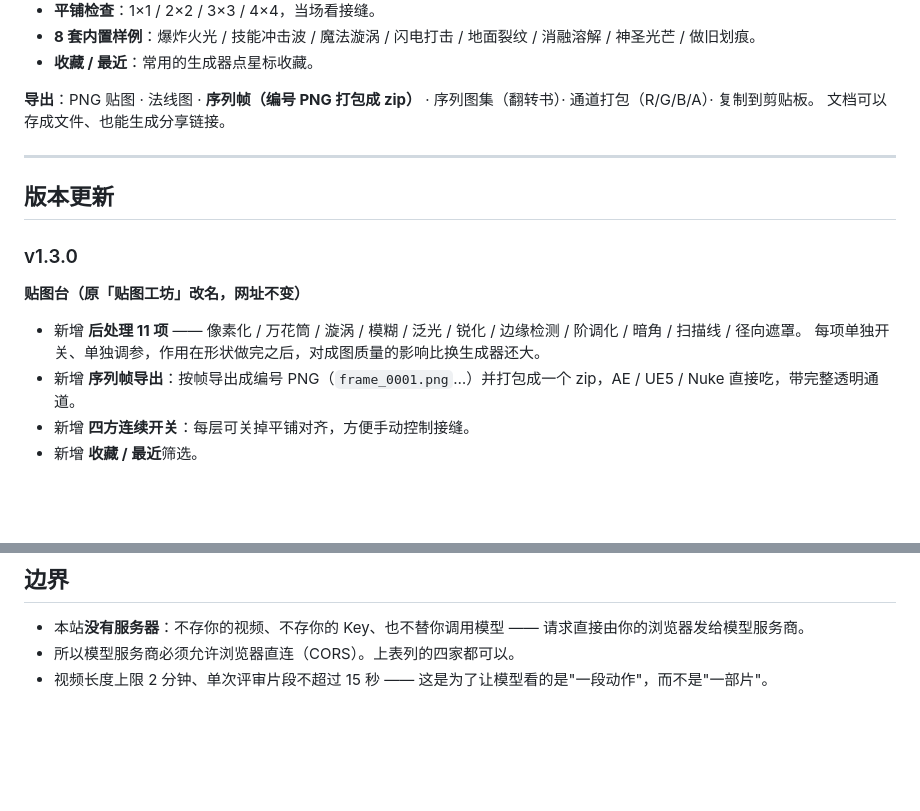
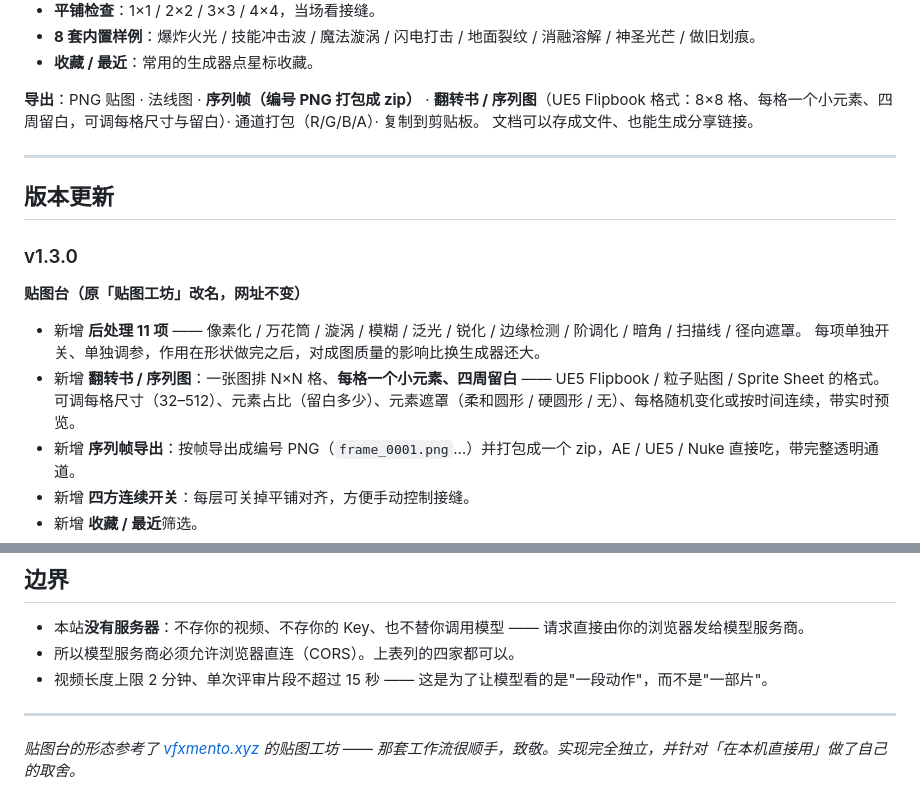
Before and after one commit to Orangutan612/vfx-review-studio, a Markdown page: README.md, 2 parts joined by grey strips. GitHub-like rendering; blank space fills up the shorter version.

Commit message:
v1.3.0 更新 README.md

```diff
--- a/README.md
+++ b/README.md
@@ -65,7 +65,7 @@
 - **8 套内置样例**：爆炸火光 / 技能冲击波 / 魔法漩涡 / 闪电打击 / 地面裂纹 / 消融溶解 / 神圣光芒 / 做旧划痕。
 - **收藏 / 最近**：常用的生成器点星标收藏。
 
-**导出**：PNG 贴图 · 法线图 · **序列帧（编号 PNG 打包成 zip）** · 序列图集（翻转书）· 通道打包（R/G/B/A）· 复制到剪贴板。
+**导出**：PNG 贴图 · 法线图 · **序列帧（编号 PNG 打包成 zip）** · **翻转书 / 序列图**（UE5 Flipbook 格式：8×8 格、每格一个小元素、四周留白，可调每格尺寸与留白）· 通道打包（R/G/B/A）· 复制到剪贴板。
 文档可以存成文件、也能生成分享链接。
 
 ---
@@ -78,6 +78,8 @@
 
 - 新增 **后处理 11 项** —— 像素化 / 万花筒 / 漩涡 / 模糊 / 泛光 / 锐化 / 边缘检测 / 阶调化 / 暗角 / 扫描线 / 径向遮罩。
   每项单独开关、单独调参，作用在形状做完之后，对成图质量的影响比换生成器还大。
+- 新增 **翻转书 / 序列图**：一张图排 N×N 格、**每格一个小元素、四周留白** —— UE5 Flipbook / 粒子贴图 / Sprite Sheet 的格式。
+  可调每格尺寸（32–512）、元素占比（留白多少）、元素遮罩（柔和圆形 / 硬圆形 / 无）、每格随机变化或按时间连续，带实时预览。
 - 新增 **序列帧导出**：按帧导出成编号 PNG（`frame_0001.png`…）并打包成一个 zip，AE / UE5 / Nuke 直接吃，带完整透明通道。
 - 新增 **四方连续开关**：每层可关掉平铺对齐，方便手动控制接缝。
 - 新增 **收藏 / 最近**筛选。
@@ -116,3 +118,7 @@
 - 本站**没有服务器**：不存你的视频、不存你的 Key、也不替你调用模型 —— 请求直接由你的浏览器发给模型服务商。
 - 所以模型服务商必须允许浏览器直连（CORS）。上表列的四家都可以。
 - 视频长度上限 2 分钟、单次评审片段不超过 15 秒 —— 这是为了让模型看的是"一段动作"，而不是"一部片"。
+
+---
+
+*贴图台的形态参考了 [vfxmento.xyz](https://vfxmento.xyz/) 的贴图工坊 —— 那套工作流很顺手，致敬。实现完全独立，并针对「在本机直接用」做了自己的取舍。*
```
